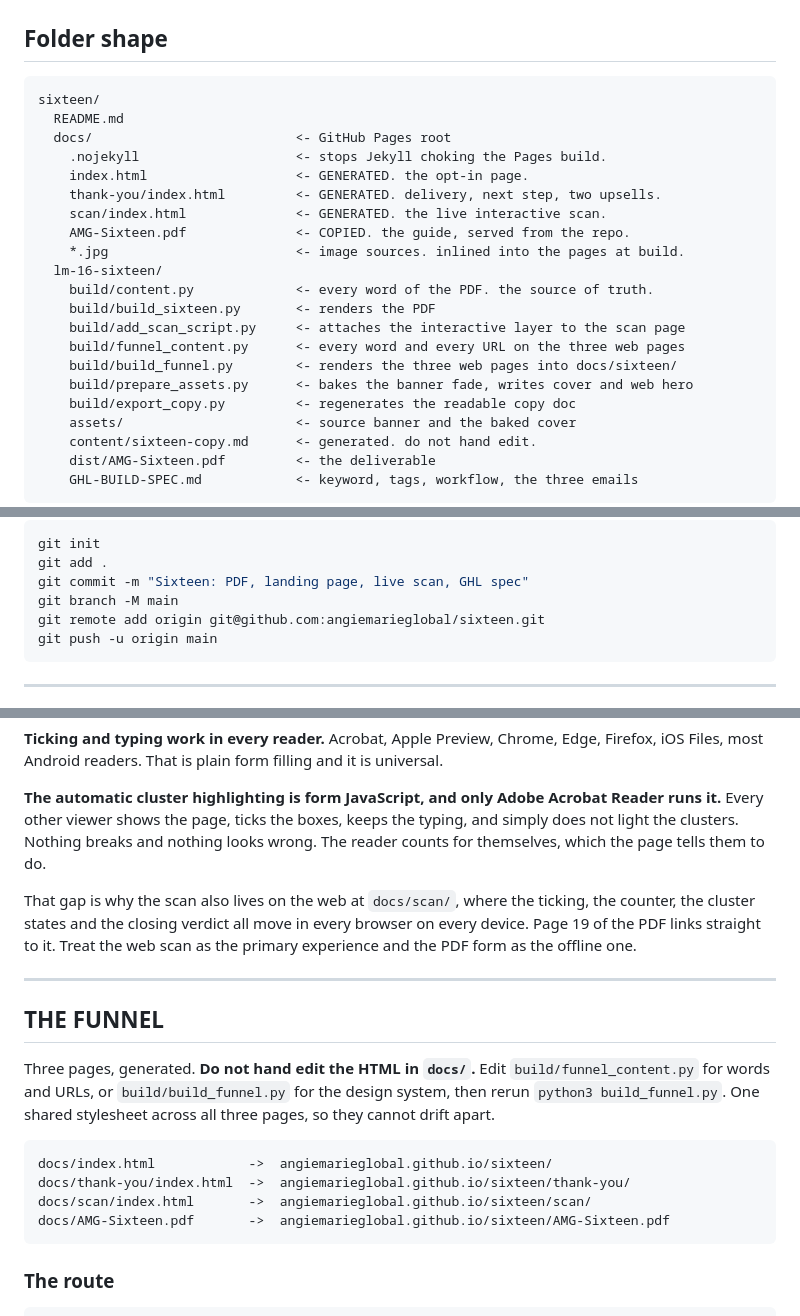
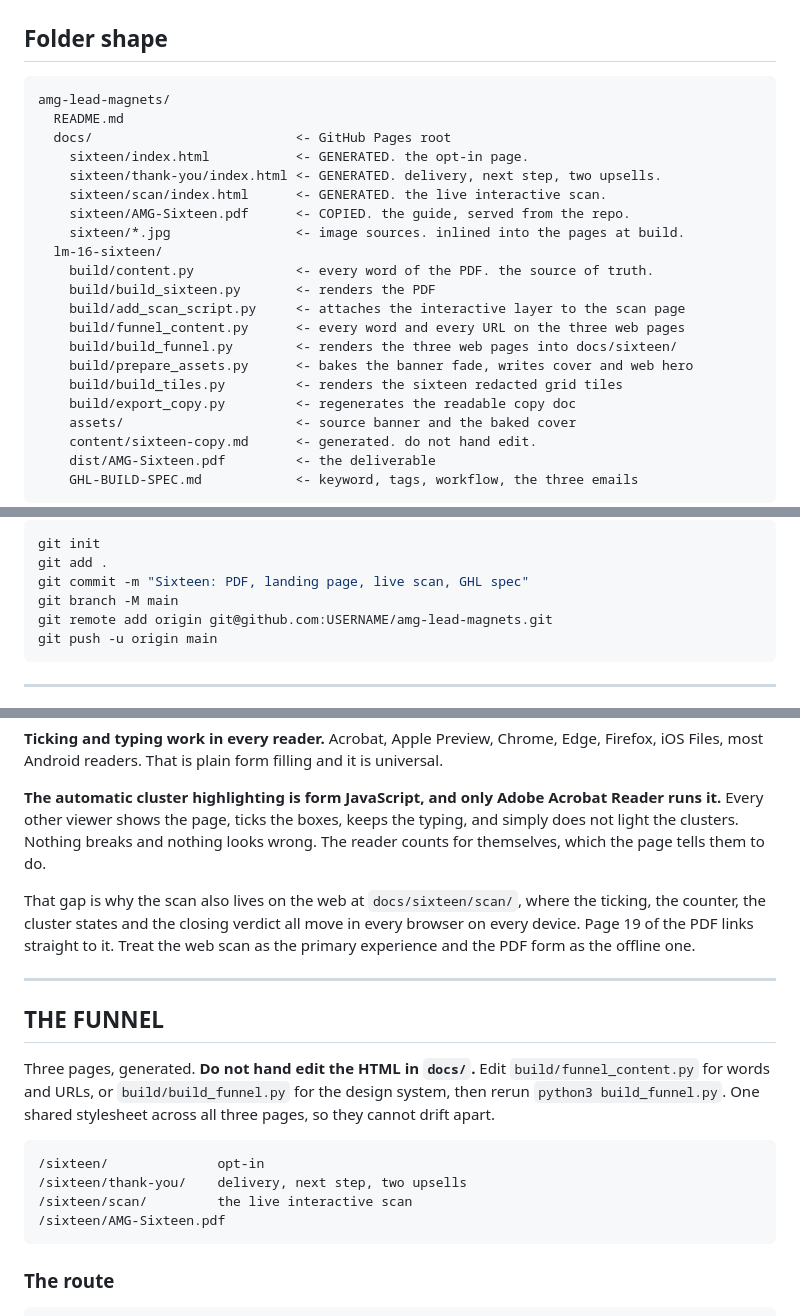
Before and after one commit to angiemarieglobal/sixteen, a Markdown page: README.md, 3 parts joined by grey strips. GitHub-like rendering.

````diff
--- a/README.md
+++ b/README.md
@@ -49,15 +33,14 @@ A keyword recorded only in a repo is a keyword nobody else can find.
 ## Folder shape
 
 ```
-sixteen/
+amg-lead-magnets/
   README.md
   docs/                          <- GitHub Pages root
-    .nojekyll                    <- stops Jekyll choking the Pages build.
-    index.html                   <- GENERATED. the opt-in page.
-    thank-you/index.html         <- GENERATED. delivery, next step, two upsells.
-    scan/index.html              <- GENERATED. the live interactive scan.
-    AMG-Sixteen.pdf              <- COPIED. the guide, served from the repo.
-    *.jpg                        <- image sources. inlined into the pages at build.
+    sixteen/index.html           <- GENERATED. the opt-in page.
+    sixteen/thank-you/index.html <- GENERATED. delivery, next step, two upsells.
+    sixteen/scan/index.html      <- GENERATED. the live interactive scan.
+    sixteen/AMG-Sixteen.pdf      <- COPIED. the guide, served from the repo.
+    sixteen/*.jpg                <- image sources. inlined into the pages at build.
   lm-16-sixteen/
     build/content.py             <- every word of the PDF. the source of truth.
     build/build_sixteen.py       <- renders the PDF
@@ -65,6 +48,7 @@ sixteen/
     build/funnel_content.py      <- every word and every URL on the three web pages
     build/build_funnel.py        <- renders the three web pages into docs/sixteen/
     build/prepare_assets.py      <- bakes the banner fade, writes cover and web hero
+    build/build_tiles.py         <- renders the sixteen redacted grid tiles
     build/export_copy.py         <- regenerates the readable copy doc
     assets/                      <- source banner and the baked cover
     content/sixteen-copy.md      <- generated. do not hand edit.
@@ -172,7 +157,7 @@ git init
 git add .
 git commit -m "Sixteen: PDF, landing page, live scan, GHL spec"
 git branch -M main
-git remote add origin git@github.com:angiemarieglobal/sixteen.git
+git remote add origin git@github.com:USERNAME/amg-lead-magnets.git
 git push -u origin main
 ```
 
@@ -204,7 +189,7 @@ it.** Every other viewer shows the page, ticks the boxes, keeps the typing, and
 not light the clusters. Nothing breaks and nothing looks wrong. The reader counts for
 themselves, which the page tells them to do.
 
-That gap is why the scan also lives on the web at `docs/scan/`, where the ticking,
+That gap is why the scan also lives on the web at `docs/sixteen/scan/`, where the ticking,
 the counter, the cluster states and the closing verdict all move in every browser on every
 device. Page 19 of the PDF links straight to it. Treat the web scan as the primary
 experience and the PDF form as the offline one.
@@ -219,10 +204,10 @@ system, then rerun `python3 build_funnel.py`. One shared stylesheet across all t
 so they cannot drift apart.
 
 ```
-docs/index.html            ->  angiemarieglobal.github.io/sixteen/
-docs/thank-you/index.html  ->  angiemarieglobal.github.io/sixteen/thank-you/
-docs/scan/index.html       ->  angiemarieglobal.github.io/sixteen/scan/
-docs/AMG-Sixteen.pdf       ->  angiemarieglobal.github.io/sixteen/AMG-Sixteen.pdf
+/sixteen/              opt-in
+/sixteen/thank-you/    delivery, next step, two upsells
+/sixteen/scan/         the live interactive scan
+/sixteen/AMG-Sixteen.pdf
 ```
 
 ### The route
````
Also changed, not shown: other parts of README.md (+101 -31 lines).
